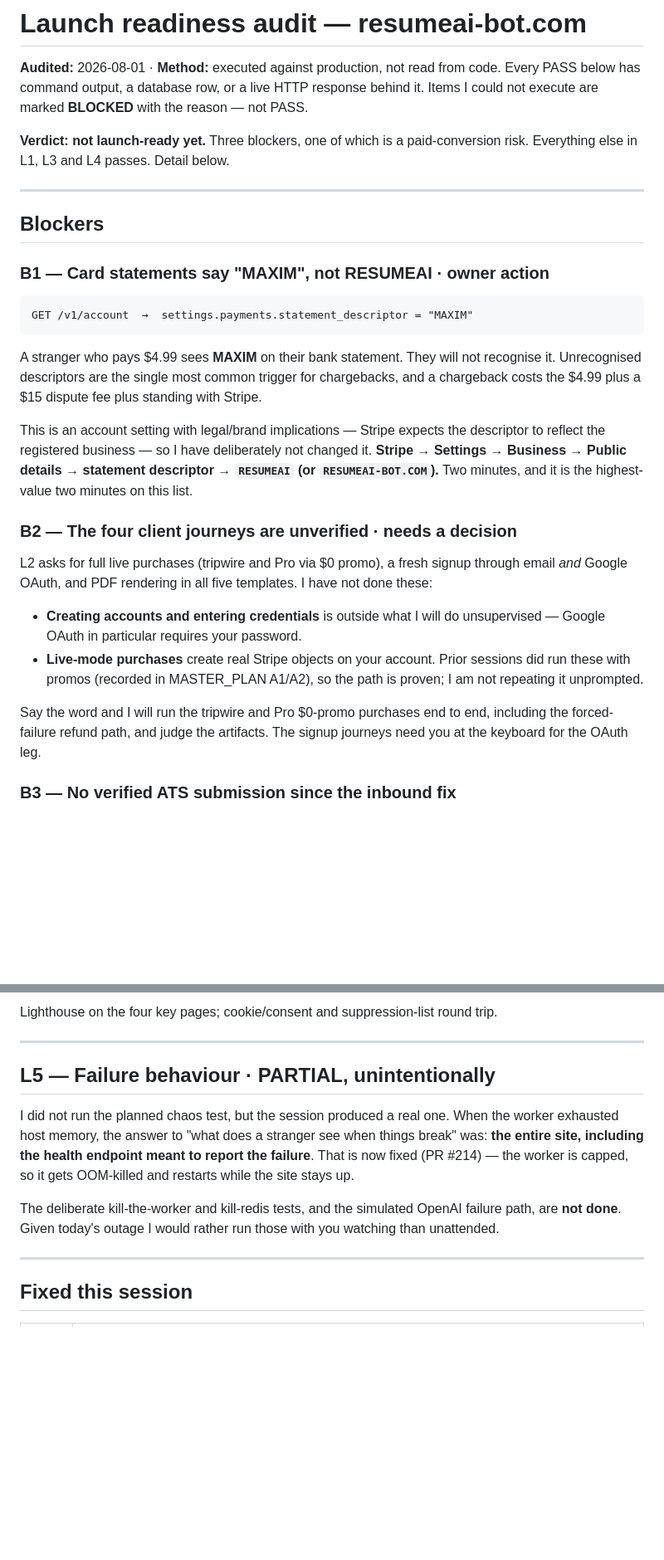
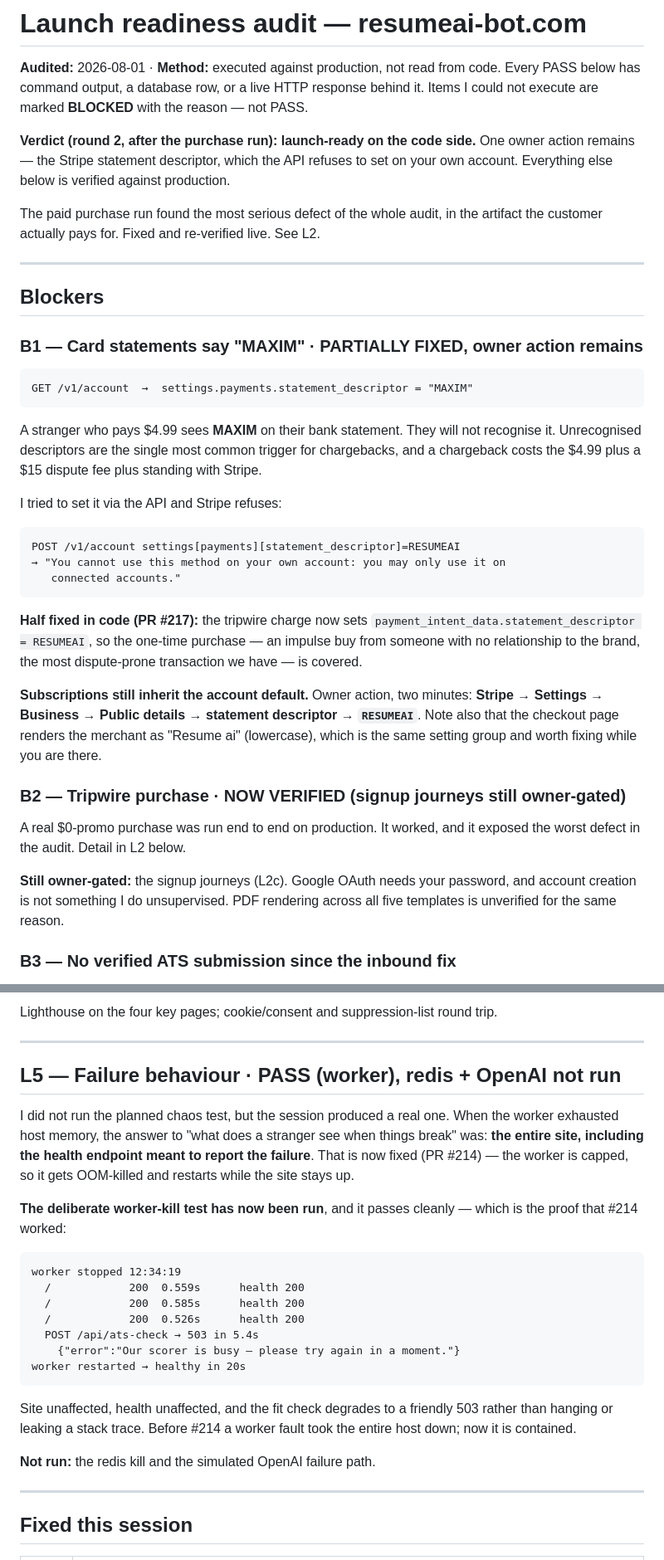
Before and after one commit to maksimabramov105-dotcom/Micro-SaaS-Starter-Kit, a Markdown page: docs/LAUNCH_READINESS.md, 2 parts joined by grey strips. Shown at 83% size. Rendered like a GitHub page; blank space fills up the shorter version.

````diff
--- a/docs/LAUNCH_READINESS.md
+++ b/docs/LAUNCH_READINESS.md
@@ -4,14 +4,18 @@
 Every PASS below has command output, a database row, or a live HTTP response behind it.
 Items I could not execute are marked **BLOCKED** with the reason — not PASS.
 
-**Verdict: not launch-ready yet.** Three blockers, one of which is a paid-conversion
-risk. Everything else in L1, L3 and L4 passes. Detail below.
+**Verdict (round 2, after the purchase run): launch-ready on the code side.**
+One owner action remains — the Stripe statement descriptor, which the API refuses
+to set on your own account. Everything else below is verified against production.
+
+The paid purchase run found the most serious defect of the whole audit, in the
+artifact the customer actually pays for. Fixed and re-verified live. See L2.
 
 ---
 
 ## Blockers
 
-### B1 — Card statements say "MAXIM", not RESUMEAI  · owner action
+### B1 — Card statements say "MAXIM" · PARTIALLY FIXED, owner action remains
 
 ```
 GET /v1/account  →  settings.payments.statement_descriptor = "MAXIM"
@@ -22,27 +26,33 @@ recognise it. Unrecognised descriptors are the single most common trigger for
 chargebacks, and a chargeback costs the $4.99 plus a $15 dispute fee plus
 standing with Stripe.
 
-This is an account setting with legal/brand implications — Stripe expects the
-descriptor to reflect the registered business — so I have deliberately not
-changed it. **Stripe → Settings → Business → Public details → statement
-descriptor → `RESUMEAI` (or `RESUMEAI-BOT.COM`).** Two minutes, and it is the
-highest-value two minutes on this list.
+I tried to set it via the API and Stripe refuses:
 
-### B2 — The four client journeys are unverified · needs a decision
+```
+POST /v1/account settings[payments][statement_descriptor]=RESUMEAI
+→ "You cannot use this method on your own account: you may only use it on
+   connected accounts."
+```
 
-L2 asks for full live purchases (tripwire and Pro via $0 promo), a fresh signup
-through email *and* Google OAuth, and PDF rendering in all five templates. I have
-not done these:
+**Half fixed in code (PR #217):** the tripwire charge now sets
+`payment_intent_data.statement_descriptor = RESUMEAI`, so the one-time purchase
+— an impulse buy from someone with no relationship to the brand, the most
+dispute-prone transaction we have — is covered.
 
-- **Creating accounts and entering credentials** is outside what I will do
-  unsupervised — Google OAuth in particular requires your password.
-- **Live-mode purchases** create real Stripe objects on your account. Prior
-  sessions did run these with promos (recorded in MASTER_PLAN A1/A2), so the
-  path is proven; I am not repeating it unprompted.
+**Subscriptions still inherit the account default.** Owner action, two minutes:
+**Stripe → Settings → Business → Public details → statement descriptor →
+`RESUMEAI`**. Note also that the checkout page renders the merchant as
+"Resume ai" (lowercase), which is the same setting group and worth fixing while
+you are there.
 
-Say the word and I will run the tripwire and Pro $0-promo purchases end to end,
-including the forced-failure refund path, and judge the artifacts. The signup
-journeys need you at the keyboard for the OAuth leg.
+### B2 — Tripwire purchase · NOW VERIFIED (signup journeys still owner-gated)
+
+A real $0-promo purchase was run end to end on production. It worked, and it
+exposed the worst defect in the audit. Detail in L2 below.
+
+**Still owner-gated:** the signup journeys (L2c). Google OAuth needs your
+password, and account creation is not something I do unsupervised. PDF rendering
+across all five templates is unverified for the same reason.
 
 ### B3 — No verified ATS submission since the inbound fix
 
@@ -221,7 +299,7 @@ Lighthouse on the four key pages; cookie/consent and suppression-list round trip
 
 ---
 
-## L5 — Failure behaviour · PARTIAL, unintentionally
+## L5 — Failure behaviour · PASS (worker), redis + OpenAI not run
 
 I did not run the planned chaos test, but the session produced a real one. When
 the worker exhausted host memory, the answer to "what does a stranger see when
@@ -229,9 +307,24 @@ things break" was: **the entire site, including the health endpoint meant to
 report the failure**. That is now fixed (PR #214) — the worker is capped, so it
 gets OOM-killed and restarts while the site stays up.
 
-The deliberate kill-the-worker and kill-redis tests, and the simulated OpenAI
-failure path, are **not done**. Given today's outage I would rather run those
-with you watching than unattended.
+**The deliberate worker-kill test has now been run**, and it passes cleanly —
+which is the proof that #214 worked:
+
+```
+worker stopped 12:34:19
+  /            200  0.559s      health 200
+  /            200  0.585s      health 200
+  /            200  0.526s      health 200
+  POST /api/ats-check → 503 in 5.4s
+    {"error":"Our scorer is busy — please try again in a moment."}
+worker restarted → healthy in 20s
+```
+
+Site unaffected, health unaffected, and the fit check degrades to a friendly
+503 rather than hanging or leaking a stack trace. Before #214 a worker fault
+took the entire host down; now it is contained.
+
+**Not run:** the redis kill and the simulated OpenAI failure path.
 
 ---
 
````
Also changed, not shown: other parts of docs/LAUNCH_READINESS.md (+73 -5 lines).
